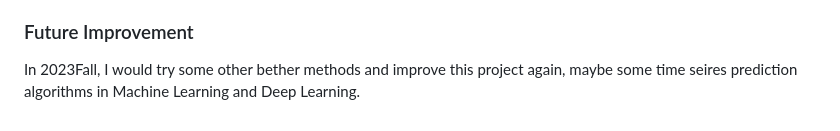
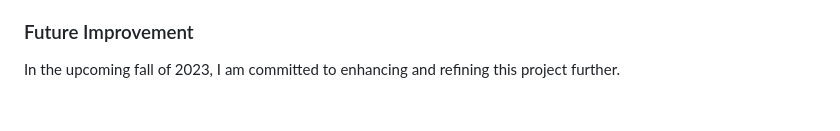
Before and after one commit to BruceSheng1202/Econometrics_Project_2022Fall, a Markdown page: README.md, the part around the change. GitHub-like rendering.

```diff
--- a/README.md
+++ b/README.md
@@ -13,4 +13,4 @@ Lastly, I considered the historical context surrounding the project. The announc
 In alignment with Hollingsworth's approach outlined in 2022, I conducted a rigorous optimization of parameters through a combination of rolling cross-validation and grid searching. This enhanced methodology have been aplied in another project in my another course, "Issues in Development Economics" taught by Huang Chen at Xiamen University. I am proud to note that the essay I authored, rooted in this methodology, garnered praise from Dr. Chen. It's worth mentioning that the ultimate conclusion drawn from this research aligns with the findings of Hsiao (2012), indicating that the return of Hong Kong to China in 1997 had no statistically significant impact on Hong Kong's GDP.
 
 ### Future Improvement
-In 2023Fall, I would try some other bether methods and improve this project again, maybe some time seires prediction algorithms in Machine Learning and Deep Learning.
+In the upcoming fall of 2023, I am committed to enhancing and refining this project further.
```
